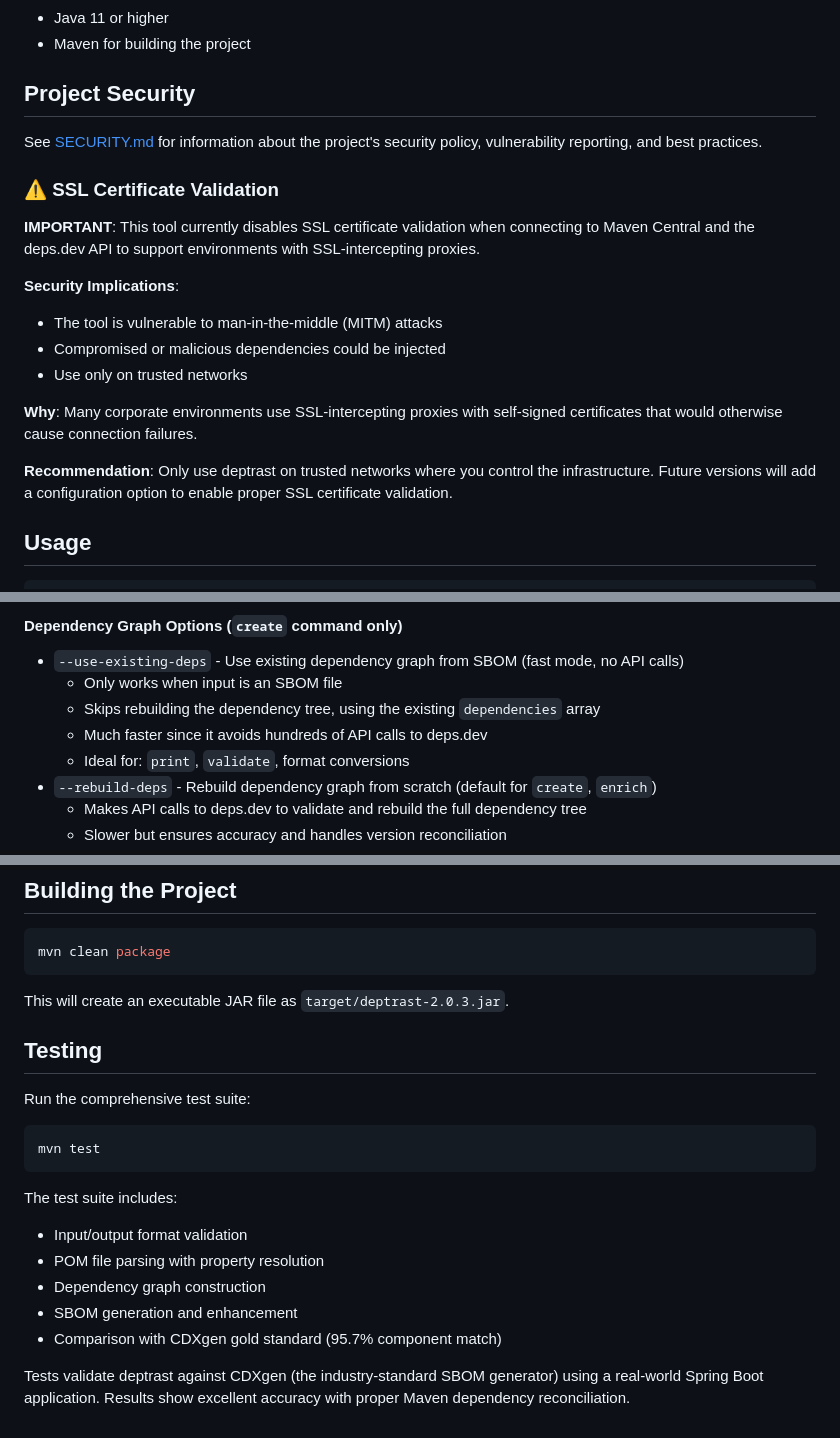
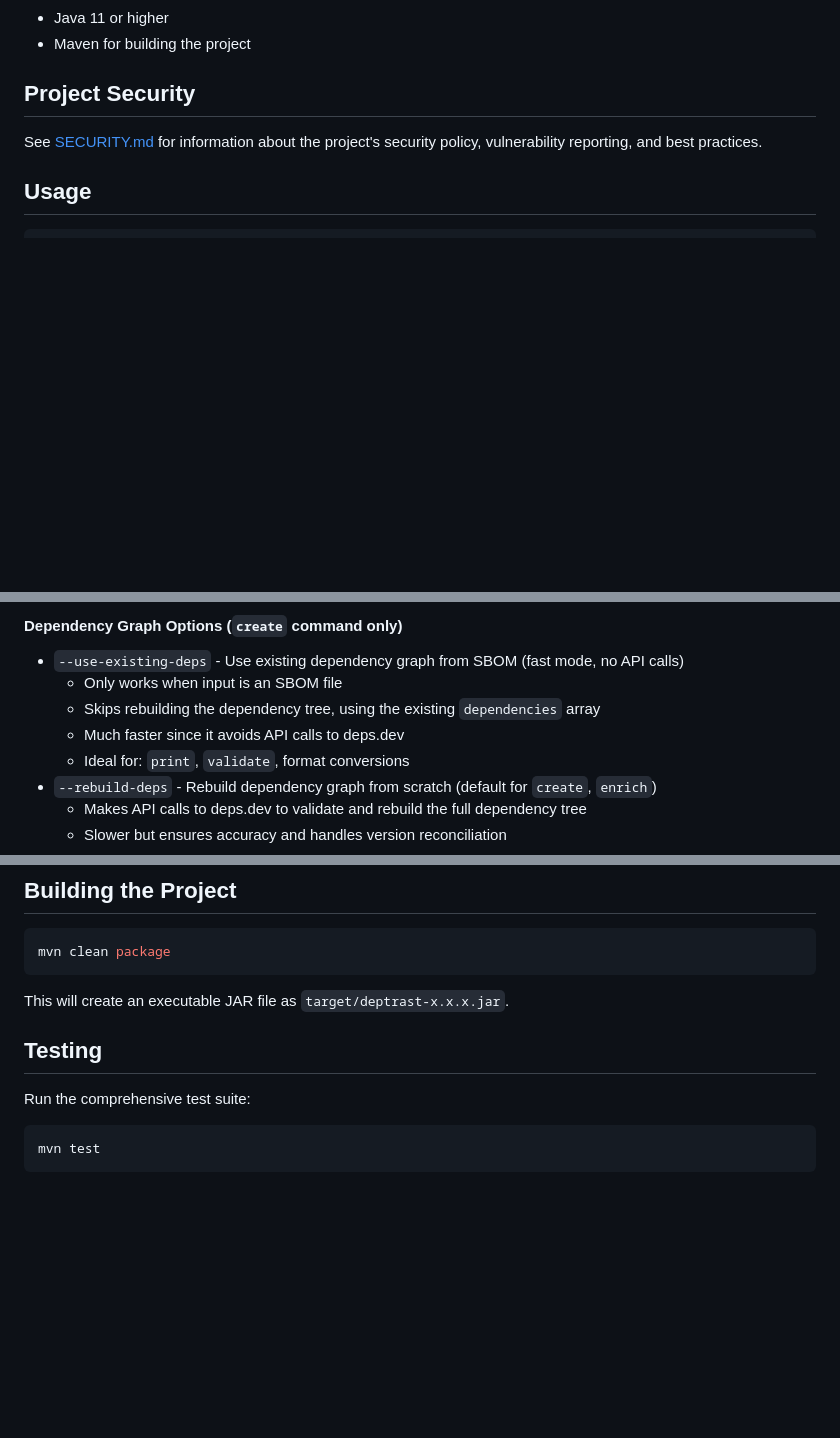
Before and after one commit to planetlevel/deptrast, a Markdown page: README.md, 3 parts joined by grey strips. Drawn GitHub-style; blank space fills up the shorter version.

Commit message:
Update README
Update README

````diff
--- a/README.md
+++ b/README.md
@@ -60,19 +60,6 @@ java -jar target/deptrast-2.0.3.jar print input.sbom --output=tree
 
 See [SECURITY.md](SECURITY.md) for information about the project's security policy, vulnerability reporting, and best practices.
 
-### ⚠️ SSL Certificate Validation
-
-**IMPORTANT**: This tool currently disables SSL certificate validation when connecting to Maven Central and the deps.dev API to support environments with SSL-intercepting proxies.
-
-**Security Implications**:
-- The tool is vulnerable to man-in-the-middle (MITM) attacks
-- Compromised or malicious dependencies could be injected
-- Use only on trusted networks
-
-**Why**: Many corporate environments use SSL-intercepting proxies with self-signed certificates that would otherwise cause connection failures.
-
-**Recommendation**: Only use deptrast on trusted networks where you control the infrastructure. Future versions will add a configuration option to enable proper SSL certificate validation.
-
 ## Usage
 
 ```bash
@@ -113,7 +100,7 @@ deptrast <subcommand> [args...] [options]
 - `--use-existing-deps` - Use existing dependency graph from SBOM (fast mode, no API calls)
   - Only works when input is an SBOM file
   - Skips rebuilding the dependency tree, using the existing `dependencies` array
-  - Much faster since it avoids hundreds of API calls to deps.dev
+  - Much faster since it avoids API calls to deps.dev
   - Ideal for: `print`, `validate`, format conversions
 - `--rebuild-deps` - Rebuild dependency graph from scratch (default for `create`, `enrich`)
   - Makes API calls to deps.dev to validate and rebuild the full dependency tree
@@ -305,7 +292,7 @@ deptrast create libraries.txt - --loglevel=DEBUG
 mvn clean package
 ```
 
-This will create an executable JAR file as `target/deptrast-2.0.3.jar`.
+This will create an executable JAR file as `target/deptrast-x.x.x.jar`.
 
 ## Testing
 
@@ -314,12 +301,3 @@ Run the comprehensive test suite:
 ```bash
 mvn test
 ```
-
-The test suite includes:
-- Input/output format validation
-- POM file parsing with property resolution
-- Dependency graph construction
-- SBOM generation and enhancement
-- Comparison with CDXgen gold standard (95.7% component match)
-
-Tests validate deptrast against CDXgen (the industry-standard SBOM generator) using a real-world Spring Boot application. Results show excellent accuracy with proper Maven dependency reconciliation.
````
